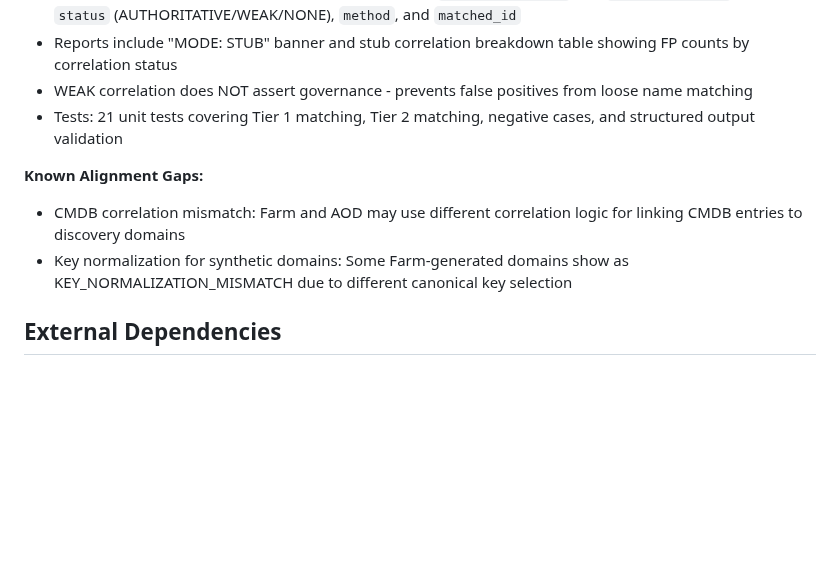
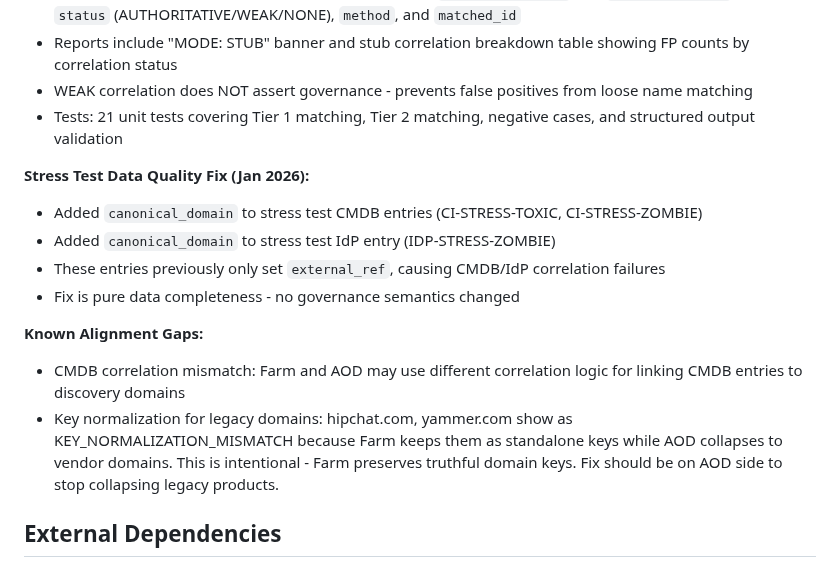
Before and after one commit to ilyacantor/Farmv2, a Markdown page: replit.md, the part around the change. Drawn GitHub-style; blank space fills up the shorter version.

Commit message:
Update documentation to include recent data quality fixes
Add a section to replit.md detailing the fix for stress test CMDB and IdP entries, including the addition of canonical_domain.

Replit-Commit-Author: Agent
Replit-Commit-Session-Id: fefb8de7-9e37-45df-a6e8-de316e168efd
Replit-Commit-Checkpoint-Type: full_checkpoint
Replit-Commit-Event-Id: 54279786-535c-4813-b807-95f819667284
Replit-Commit-Screenshot-Url: https://storage.googleapis.com/screenshot-production-us-central1/63971109-a901-48bc-a71f-89583b2e11d4/fefb8de7-9e37-45df-a6e8-de316e168efd/Awllwc9

```diff
--- a/replit.md
+++ b/replit.md
@@ -172,9 +172,15 @@ AOS Farm is built with a FastAPI backend, Uvicorn ASGI server, and a Supabase Po
 - WEAK correlation does NOT assert governance - prevents false positives from loose name matching
 - Tests: 21 unit tests covering Tier 1 matching, Tier 2 matching, negative cases, and structured output validation
 
+**Stress Test Data Quality Fix (Jan 2026):**
+- Added `canonical_domain` to stress test CMDB entries (CI-STRESS-TOXIC, CI-STRESS-ZOMBIE)
+- Added `canonical_domain` to stress test IdP entry (IDP-STRESS-ZOMBIE)
+- These entries previously only set `external_ref`, causing CMDB/IdP correlation failures
+- Fix is pure data completeness - no governance semantics changed
+
 **Known Alignment Gaps:**
 - CMDB correlation mismatch: Farm and AOD may use different correlation logic for linking CMDB entries to discovery domains
-- Key normalization for synthetic domains: Some Farm-generated domains show as KEY_NORMALIZATION_MISMATCH due to different canonical key selection
+- Key normalization for legacy domains: hipchat.com, yammer.com show as KEY_NORMALIZATION_MISMATCH because Farm keeps them as standalone keys while AOD collapses to vendor domains. This is intentional - Farm preserves truthful domain keys. Fix should be on AOD side to stop collapsing legacy products.
 
 ## External Dependencies
 - **Database:** Supabase PostgreSQL (managed Postgres with session pooling), configured via `SUPABASE_DB_URL` or `DATABASE_URL`.
```
